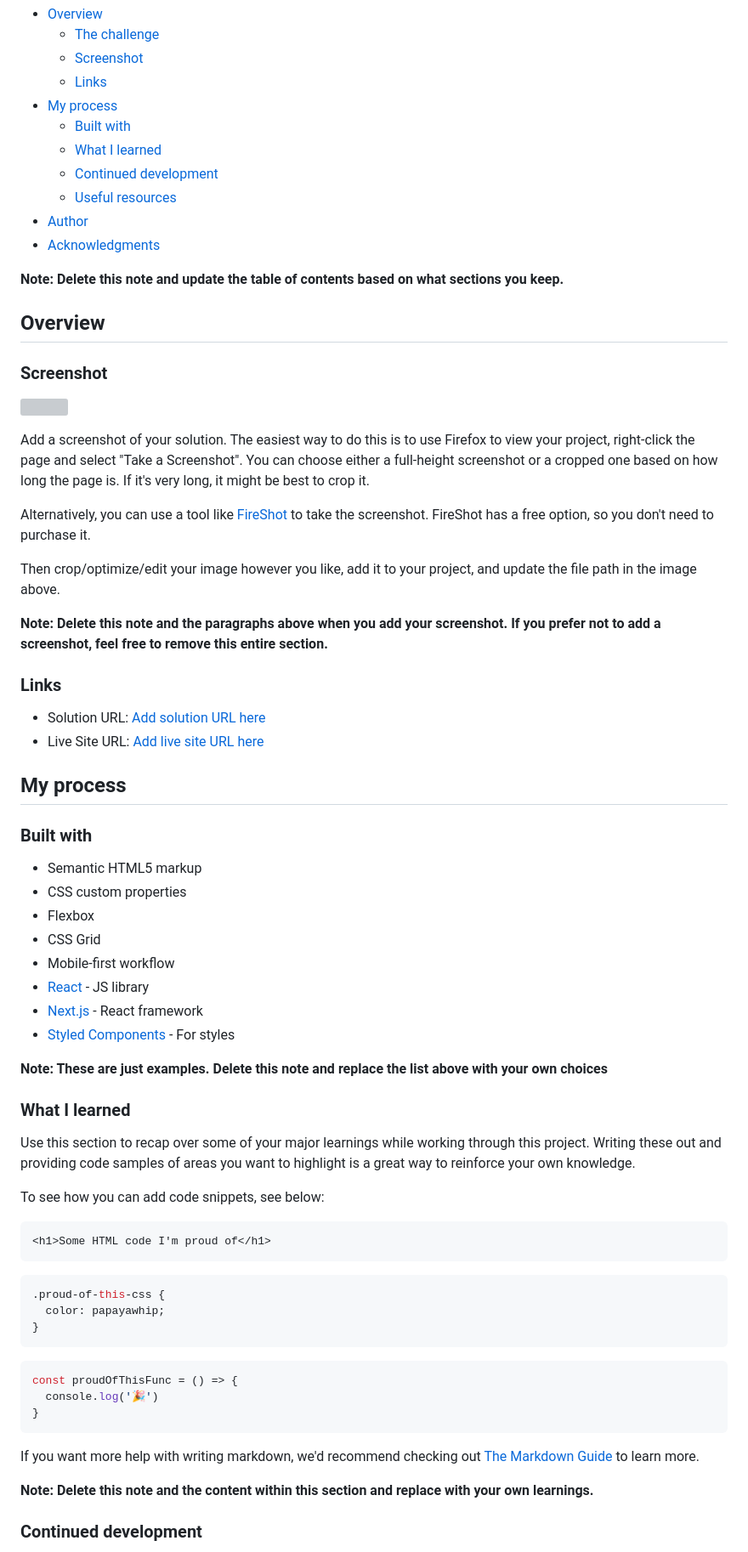
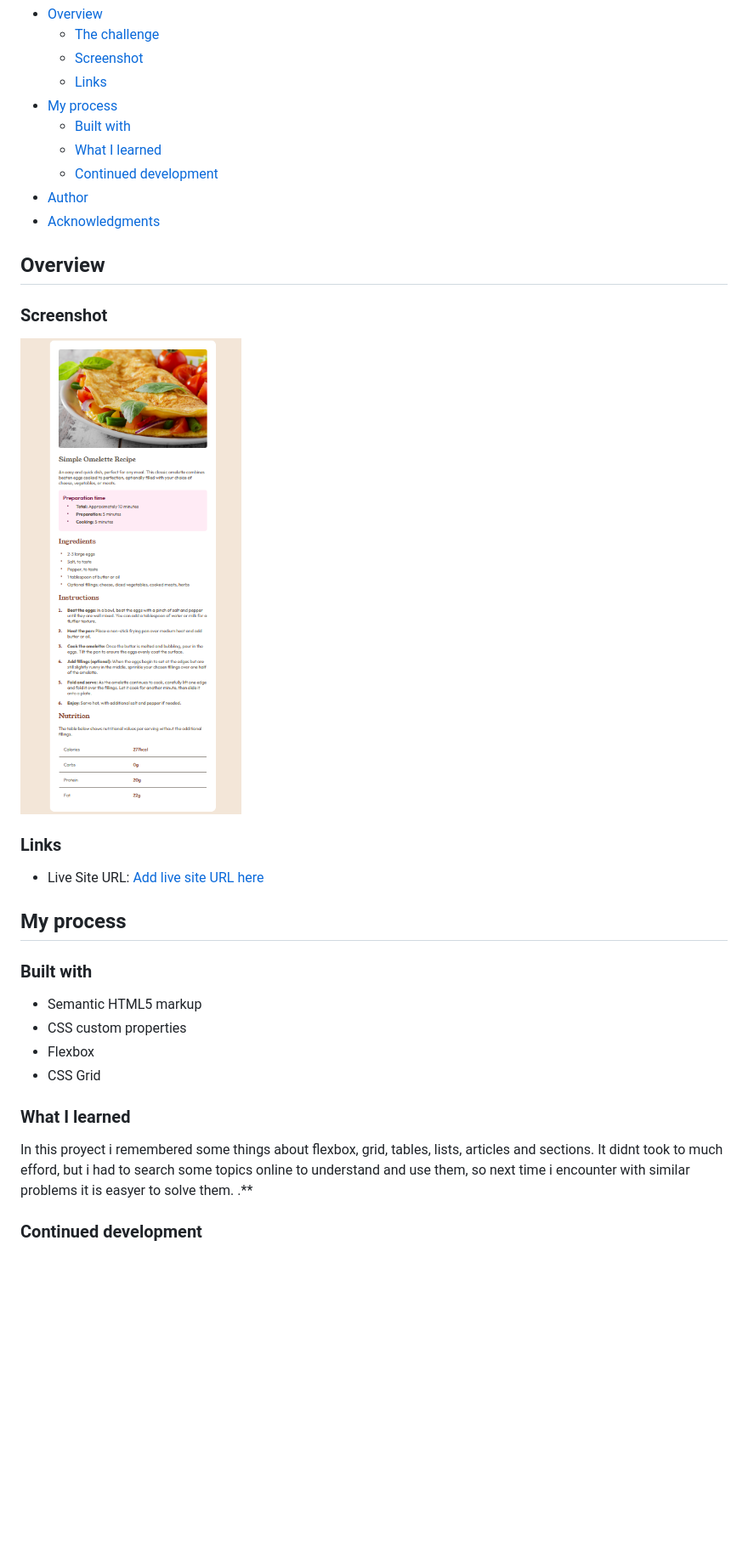
Before and after one commit to ricardo1003/recipe-page-main, a Markdown page: README-template.md, the part around the change printed below. Shown: that part at 85% size. Rendered like a GitHub page; pictures changed too: image.png (added); blank space fills up the shorter version; grey boxes are pictures that could not be loaded.

Commit message:
modified readme-template

````diff
--- a/README-template.md
+++ b/README-template.md
@@ -12,30 +12,19 @@ This is a solution to the [Recipe page challenge on Frontend Mentor](https://www
   - [Built with](#built-with)
   - [What I learned](#what-i-learned)
   - [Continued development](#continued-development)
-  - [Useful resources](#useful-resources)
 - [Author](#author)
 - [Acknowledgments](#acknowledgments)
 
-**Note: Delete this note and update the table of contents based on what sections you keep.**
 
 ## Overview
 
 ### Screenshot
 
-![](./screenshot.jpg)
-
-Add a screenshot of your solution. The easiest way to do this is to use Firefox to view your project, right-click the page and select "Take a Screenshot". You can choose either a full-height screenshot or a cropped one based on how long the page is. If it's very long, it might be best to crop it.
-
-Alternatively, you can use a tool like [FireShot](https://getfireshot.com/) to take the screenshot. FireShot has a free option, so you don't need to purchase it.
-
-Then crop/optimize/edit your image however you like, add it to your project, and update the file path in the image above.
-
-**Note: Delete this note and the paragraphs above when you add your screenshot. If you prefer not to add a screenshot, feel free to remove this entire section.**
+![](./image.png)
 
 ### Links
 
-- Solution URL: [Add solution URL here](https://your-solution-url.com)
-- Live Site URL: [Add live site URL here](https://your-live-site-url.com)
+- Live Site URL: [Add live site URL here](https://ricardo1003.github.io/recipe-page-main/)
 
 ## My process
 
@@ -45,36 +34,12 @@ Then crop/optimize/edit your image however you like, add it to your project, and
 - CSS custom properties
 - Flexbox
 - CSS Grid
-- Mobile-first workflow
-- [React](https://reactjs.org/) - JS library
-- [Next.js](https://nextjs.org/) - React framework
-- [Styled Components](https://styled-components.com/) - For styles
-
-**Note: These are just examples. Delete this note and replace the list above with your own choices**
 
 ### What I learned
 
-Use this section to recap over some of your major learnings while working through this project. Writing these out and providing code samples of areas you want to highlight is a great way to reinforce your own knowledge.
-
-To see how you can add code snippets, see below:
-
-```html
-<h1>Some HTML code I'm proud of</h1>
-```
-```css
-.proud-of-this-css {
-  color: papayawhip;
-}
-```
-```js
-const proudOfThisFunc = () => {
-  console.log('🎉')
-}
-```
-
-If you want more help with writing markdown, we'd recommend checking out [The Markdown Guide](https://www.markdownguide.org/) to learn more.
-
-**Note: Delete this note and the content within this section and replace with your own learnings.**
+In this proyect i remembered some things about flexbox, grid, tables, lists, articles and sections.
+It didnt took to much efford, but i had to search some topics online to understand and use them, so next time i encounter with similar problems it is easyer to solve them.
+.**
 
 ### Continued development
 
````
Also changed, not shown: other parts of README-template.md (+3 -21 lines).
